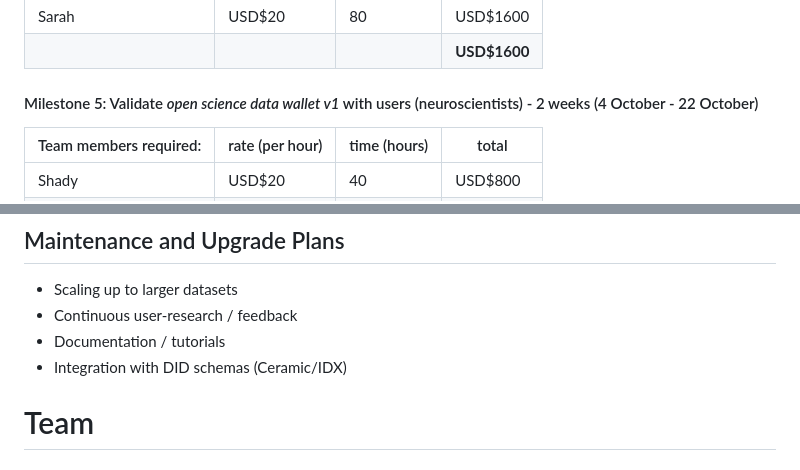
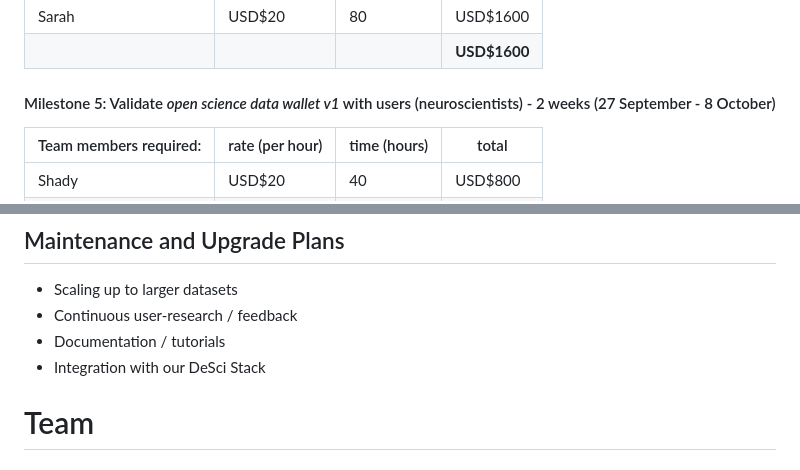
Before and after one commit to filecoin-project/devgrants, a Markdown page: open-grant-proposals/open-proposal-opscientia.md, 2 parts joined by grey strips. Rendered like a GitHub page.

```diff
--- a/open-grant-proposals/open-proposal-opscientia.md
+++ b/open-grant-proposals/open-proposal-opscientia.md
@@ -187,7 +190,7 @@ We are budgeting for 7 weeks of work to research, design, develop *open science
 | Sarah | USD$20 | 80 | USD$1600 |
 | | | | **USD$1600** |
 
-#### Milestone 5: Validate *open science data wallet v1* with users (neuroscientists) - 2 weeks (4 October - 22 October)
+#### Milestone 5: Validate *open science data wallet v1* with users (neuroscientists) - 2 weeks (27 September - 8 October)
 |Team members required: | rate (per hour) | time (hours) | total |
 |-----------------------|-----------------|--------------|-------|
 | Shady | USD$20 | 40 | USD$800 |
@@ -202,7 +203,7 @@ We are budgeting for 7 weeks of work to research, design, develop *open science
 - Scaling up to larger datasets
 - Continuous user-research / feedback
 - Documentation / tutorials
-- Integration with DID schemas (Ceramic/IDX)
+- Integration with our DeSci Stack
 
 # Team
 
```
Also changed, not shown: other parts of open-grant-proposals/open-proposal-opscientia.md (+21 -28 lines), open-grant-proposals/timeline_ipfs.png (added).
